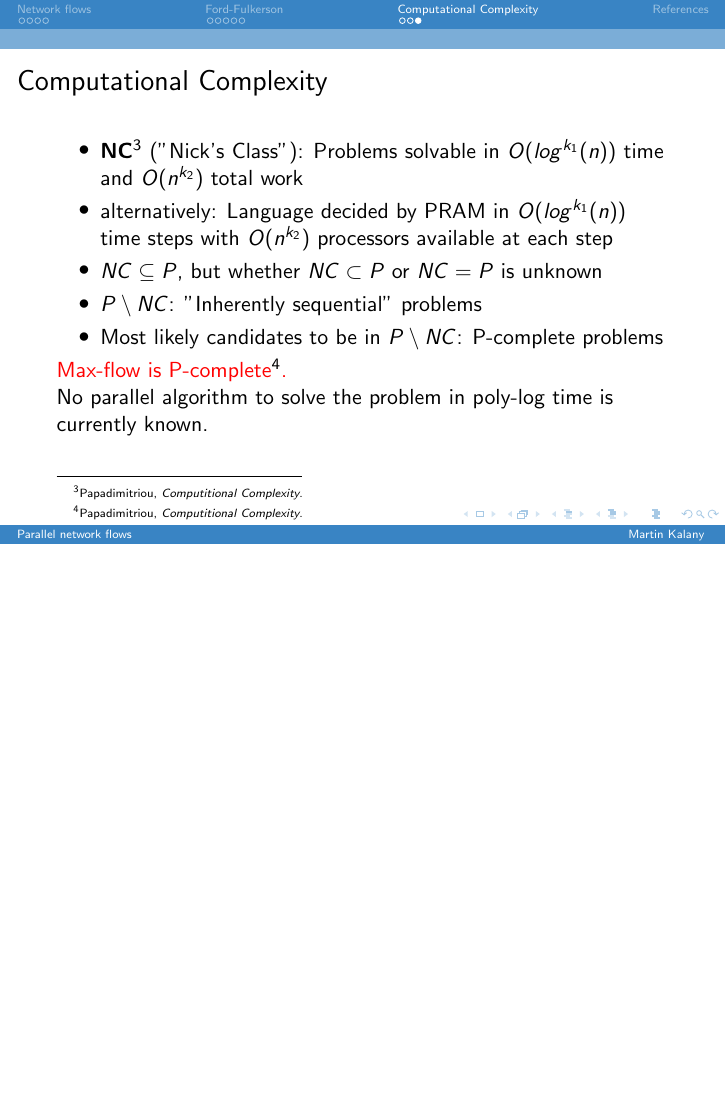
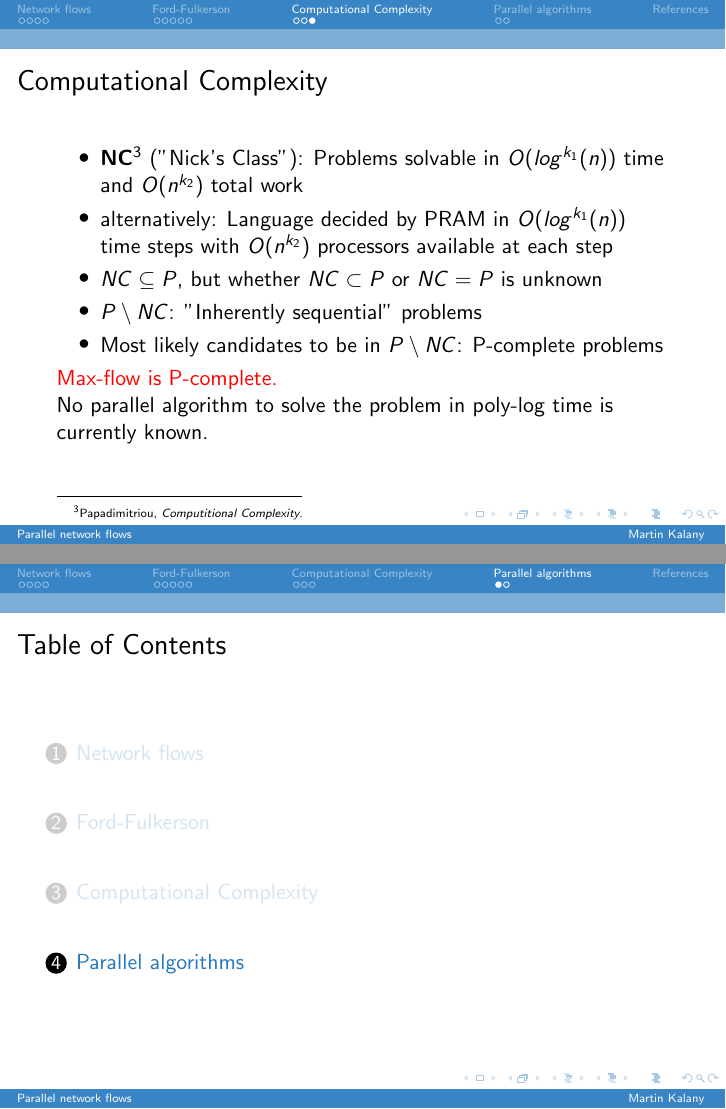
Before and after one commit to mortyma/Seminar1, LaTeX slides (presenation/Presentation.tex): page 21 of 22 before the commit and pages 21 and 22 of 24 after it, the two joined at a grey line, the shorter picture padded with empty space. Compiled offline with pdfLaTeX.

Commit message:
clean up

```diff
--- a/presenation/Presentation.tex
+++ b/presenation/Presentation.tex
@@ -289,11 +285,16 @@
 	\end{itemize}
 
 	\pause
-	\textcolor{red}{Max-flow is P-complete\footcite{papa95}.} \\
+	\textcolor{red}{Max-flow is P-complete.} \\
 	No parallel algorithm to solve the problem in poly-log time is currently known.
+\end{frame}
+
+\section{Parallel algorithms}
+\begin{frame}
+
+\end{frame}
 
 
-\end{frame}
 
 \begin{comment}
 \section{Preflow-Push}
```
Also changed, not shown: presenation/Presentation.tex (4 more changed lines).
